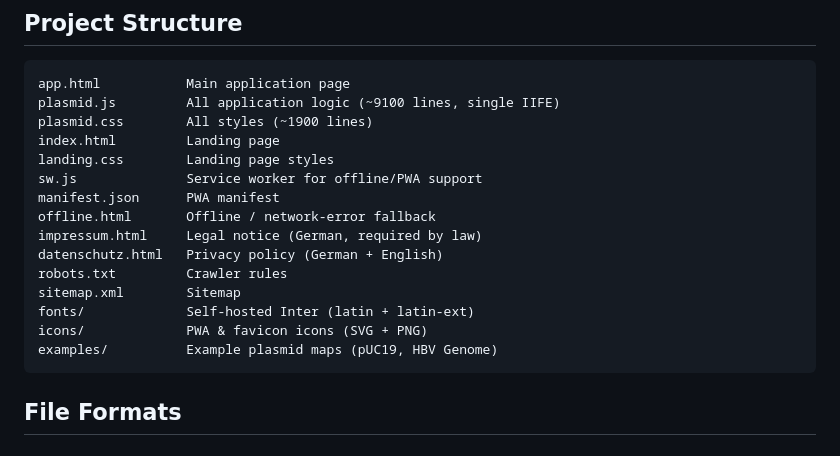
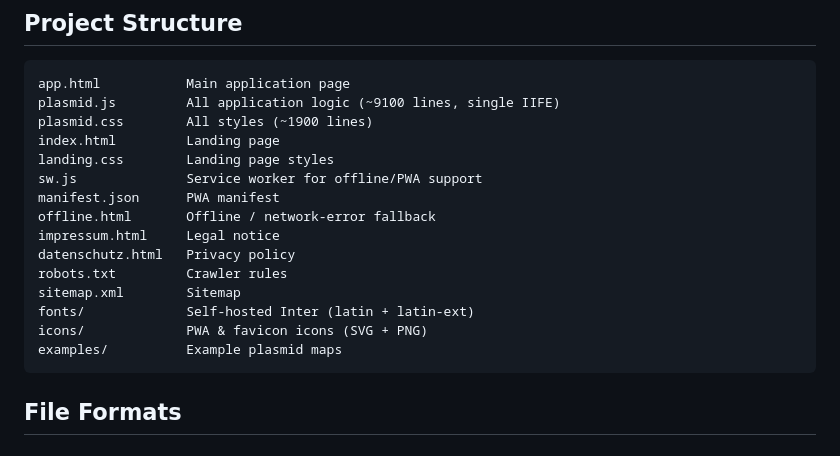
Before and after one commit to cacat-ayy/plasmidstudio, a Markdown page: README.md, the part around the change. Drawn GitHub-style.

````diff
--- a/README.md
+++ b/README.md
@@ -49,13 +49,13 @@ landing.css        Landing page styles
 sw.js              Service worker for offline/PWA support
 manifest.json      PWA manifest
 offline.html       Offline / network-error fallback
-impressum.html     Legal notice (German, required by law)
-datenschutz.html   Privacy policy (German + English)
+impressum.html     Legal notice
+datenschutz.html   Privacy policy
 robots.txt         Crawler rules
 sitemap.xml        Sitemap
 fonts/             Self-hosted Inter (latin + latin-ext)
 icons/             PWA & favicon icons (SVG + PNG)
-examples/          Example plasmid maps (pUC19, HBV Genome)
+examples/          Example plasmid maps
 ```
 
 ## File Formats
````
